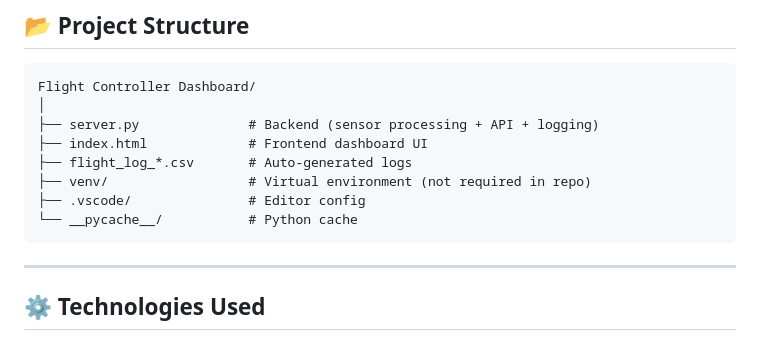
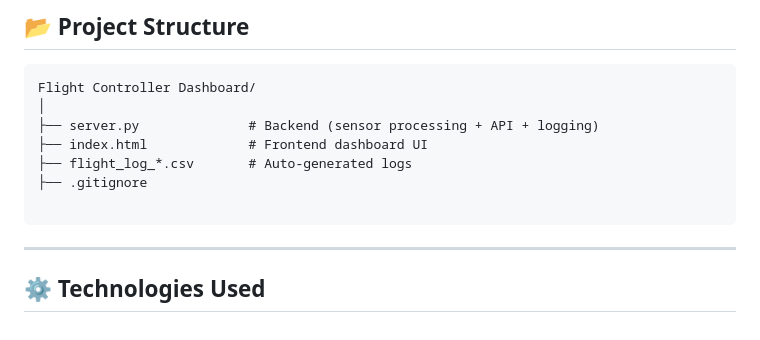
Before and after one commit to AdvikaTijare10/FlightController, a Markdown page: README.md, the part around the change. GitHub-like rendering.

````diff
--- a/README.md
+++ b/README.md
@@ -41,9 +41,8 @@ Flight Controller Dashboard/
 ├── server.py              # Backend (sensor processing + API + logging)
 ├── index.html             # Frontend dashboard UI
 ├── flight_log_*.csv       # Auto-generated logs
-├── venv/                  # Virtual environment (not required in repo)
-├── .vscode/               # Editor config
-└── __pycache__/           # Python cache
+├── .gitignore
+
 ```
 
 ---
````
